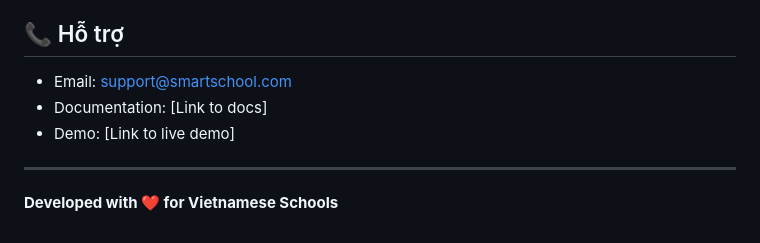
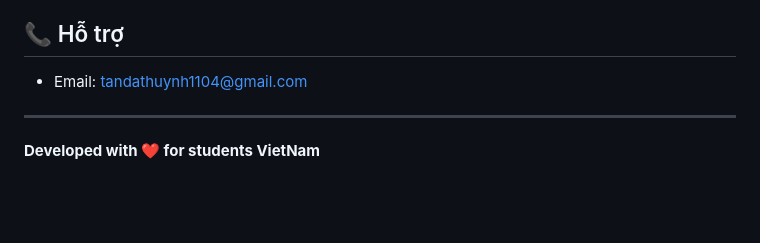
Before and after one commit to TandatH/QUAN_LY_TIEU_HOC, a Markdown page: README.md, the part around the change. Drawn GitHub-style; blank space fills up the shorter version.

```diff
--- a/README.md
+++ b/README.md
@@ -246,10 +246,9 @@ Mọi đóng góp đều được chào đón! Hãy tạo Pull Request hoặc Is
 
 ## 📞 Hỗ trợ
 
-- Email: support@smartschool.com
-- Documentation: [Link to docs]
-- Demo: [Link to live demo]
+- Email: tandathuynh1104@gmail.com
+
 
 ---
 
-**Developed with ❤️ for Vietnamese Schools**
+**Developed with ❤️ for students VietNam**
```
